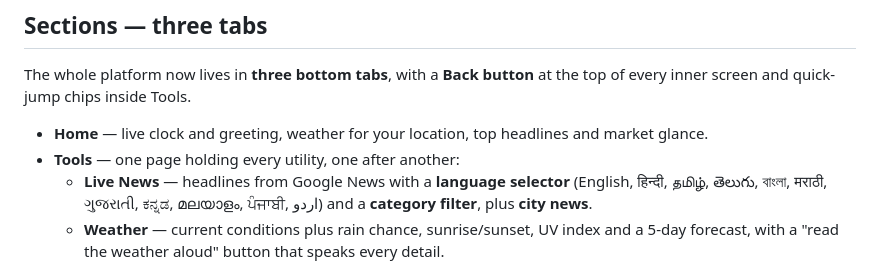
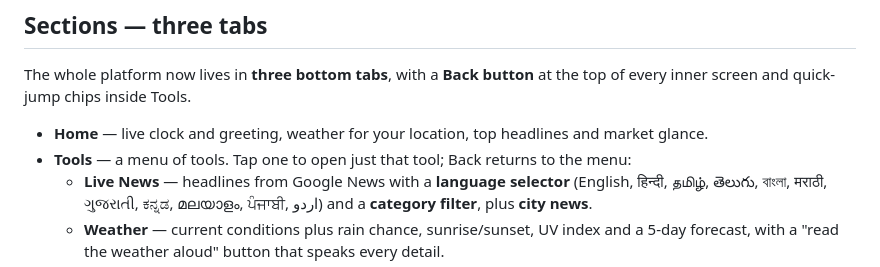
Before and after one commit to shrigovind8090-web/tech-drishti, a Markdown page: README.md, the part around the change. GitHub-like rendering.

Commit message:
Describe the Tools menu

```diff
--- a/README.md
+++ b/README.md
@@ -13,7 +13,7 @@ The whole platform now lives in **three bottom tabs**, with a **Back button** at
 inner screen and quick-jump chips inside Tools.
 
 - **Home** — live clock and greeting, weather for your location, top headlines and market glance.
-- **Tools** — one page holding every utility, one after another:
+- **Tools** — a menu of tools. Tap one to open just that tool; Back returns to the menu:
   - **Live News** — headlines from Google News with a **language selector** (English, हिन्दी, தமிழ், తెలుగు, বাংলা, मराठी, ગુજરાતી, ಕನ್ನಡ, മലയാളം, ਪੰਜਾਬੀ, اردو) and a **category filter**, plus **city news**.
   - **Weather** — current conditions plus rain chance, sunrise/sunset, UV index and a 5-day forecast, with a "read the weather aloud" button that speaks every detail.
   - **Markets & knowledge** — currency converter, crypto prices and a Wikipedia knowledge search.
```
